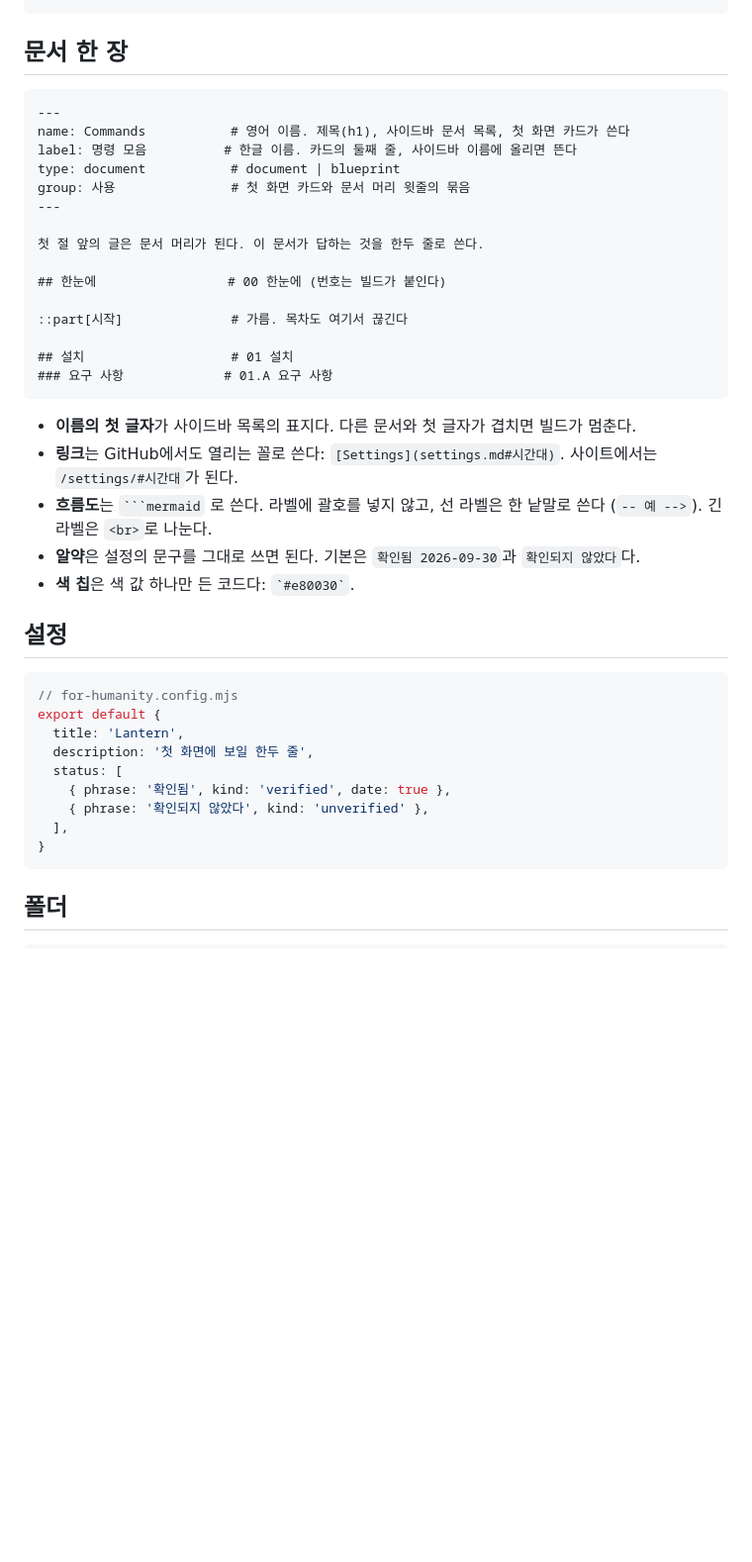
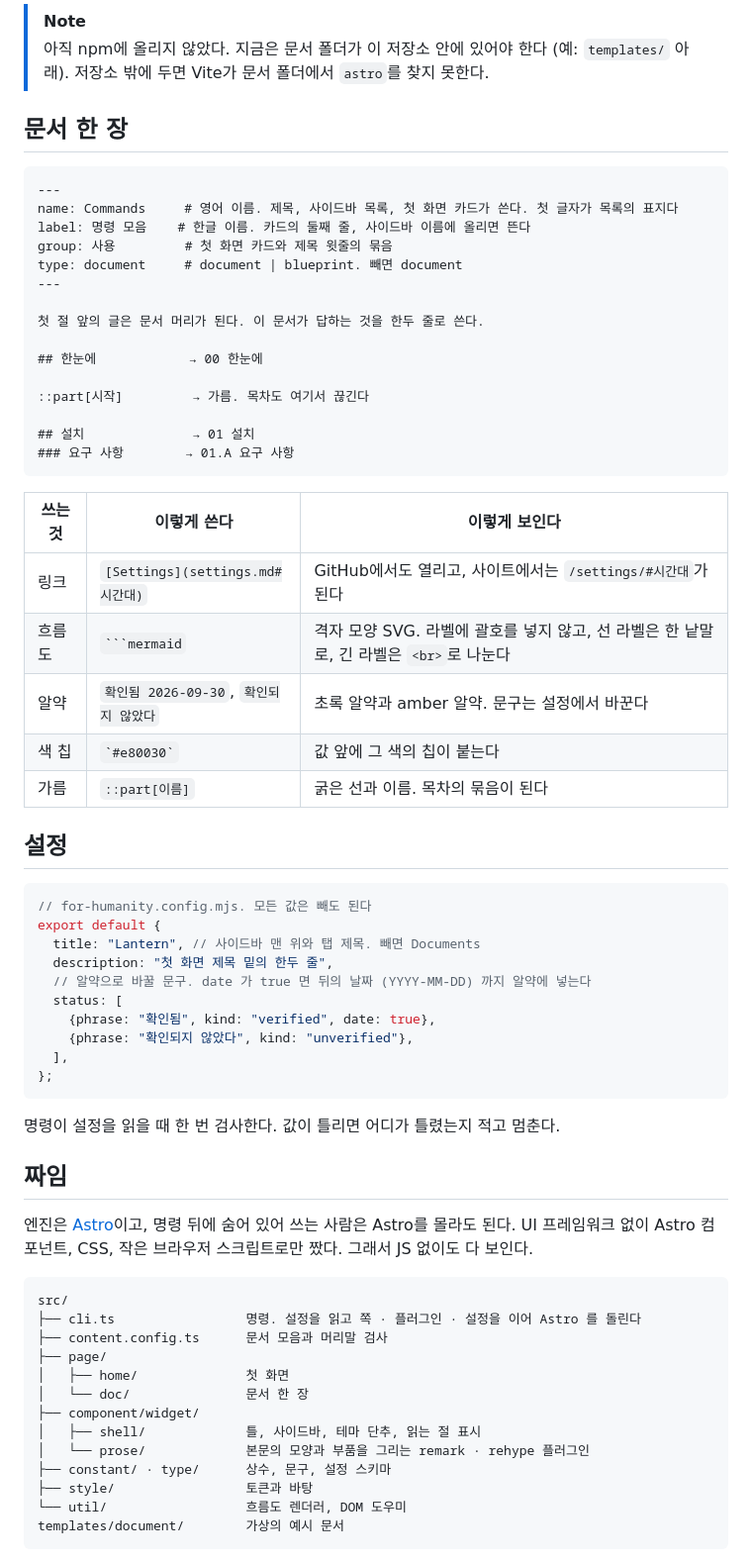
Before and after one commit to minu-ha/for-humanity, a Markdown page: README.md, the part around the change printed below. Shown: that part at 99% size. GitHub-like rendering; blank space fills up the shorter version.

`````diff
--- a/README.md
+++ b/README.md
@@ -40,45 +69,71 @@ for-humanity preview docs
 ```
+
+> [!NOTE]
+> 아직 npm에 올리지 않았다. 지금은 문서 폴더가 이 저장소 안에 있어야 한다 (예: `templates/` 아래).
+> 저장소 밖에 두면 Vite가 문서 폴더에서 `astro`를 찾지 못한다.
 
 ## 문서 한 장
 
 ```markdown
 ---
-name: Commands           # 영어 이름. 제목(h1), 사이드바 문서 목록, 첫 화면 카드가 쓴다
-label: 명령 모음          # 한글 이름. 카드의 둘째 줄, 사이드바 이름에 올리면 뜬다
-type: document           # document | blueprint
-group: 사용               # 첫 화면 카드와 문서 머리 윗줄의 묶음
+name: Commands     # 영어 이름. 제목, 사이드바 목록, 첫 화면 카드가 쓴다. 첫 글자가 목록의 표지다
+label: 명령 모음    # 한글 이름. 카드의 둘째 줄, 사이드바 이름에 올리면 뜬다
+group: 사용         # 첫 화면 카드와 제목 윗줄의 묶음
+type: document     # document | blueprint. 빼면 document
 ---
 
 첫 절 앞의 글은 문서 머리가 된다. 이 문서가 답하는 것을 한두 줄로 쓴다.
 
-## 한눈에                 # 00 한눈에 (번호는 빌드가 붙인다)
+## 한눈에            → 00 한눈에
 
-::part[시작]              # 가름. 목차도 여기서 끊긴다
+::part[시작]         → 가름. 목차도 여기서 끊긴다
 
-## 설치                   # 01 설치
-### 요구 사항             # 01.A 요구 사항
+## 설치              → 01 설치
+### 요구 사항        → 01.A 요구 사항
 ```
 
-- **이름의 첫 글자**가 사이드바 목록의 표지다. 다른 문서와 첫 글자가 겹치면 빌드가 멈춘다.
-- **링크**는 GitHub에서도 열리는 꼴로 쓴다: `[Settings](settings.md#시간대)`. 사이트에서는 `/settings/#시간대`가 된다.
-- **흐름도**는 ```` ```mermaid ```` 로 쓴다. 라벨에 괄호를 넣지 않고, 선 라벨은 한 낱말로 쓴다 (`-- 예 -->`). 긴 라벨은 `<br>`로 나눈다.
-- **알약**은 설정의 문구를 그대로 쓰면 된다. 기본은 `확인됨 2026-09-30`과 `확인되지 않았다`다.
-- **색 칩**은 색 값 하나만 든 코드다: `` `#e80030` ``.
+| 쓰는 것 | 이렇게 쓴다                            | 이렇게 보인다                                                                          |
+|---------|----------------------------------------|----------------------------------------------------------------------------------------|
+| 링크    | `[Settings](settings.md#시간대)`       | GitHub에서도 열리고, 사이트에서는 `/settings/#시간대`가 된다                           |
+| 흐름도  | ```` ```mermaid ````                   | 격자 모양 SVG. 라벨에 괄호를 넣지 않고, 선 라벨은 한 낱말로, 긴 라벨은 `<br>`로 나눈다 |
+| 알약    | `확인됨 2026-09-30`, `확인되지 않았다` | 초록 알약과 amber 알약. 문구는 설정에서 바꾼다                                         |
+| 색 칩   | `` `#e80030` ``                        | 값 앞에 그 색의 칩이 붙는다                                                            |
+| 가름    | `::part[이름]`                         | 굵은 선과 이름. 목차의 묶음이 된다                                                     |
 
 ## 설정
 
 ```js
-// for-humanity.config.mjs
+// for-humanity.config.mjs. 모든 값은 빼도 된다
 export default {
-  title: 'Lantern',
-  description: '첫 화면에 보일 한두 줄',
+  title: "Lantern", // 사이드바 맨 위와 탭 제목. 빼면 Documents
+  description: "첫 화면 제목 밑의 한두 줄",
+  // 알약으로 바꿀 문구. date 가 true 면 뒤의 날짜 (YYYY-MM-DD) 까지 알약에 넣는다
   status: [
-    { phrase: '확인됨', kind: 'verified', date: true },
-    { phrase: '확인되지 않았다', kind: 'unverified' },
+    {phrase: "확인됨", kind: "verified", date: true},
+    {phrase: "확인되지 않았다", kind: "unverified"},
   ],
-}
+};
 ```
 
-## 폴더
+명령이 설정을 읽을 때 한 번 검사한다. 값이 틀리면 어디가 틀렸는지 적고 멈춘다.
 
+## 짜임
+
+엔진은 [Astro](https://astro.build)이고, 명령 뒤에 숨어 있어 쓰는 사람은 Astro를 몰라도 된다.
+UI 프레임워크 없이 Astro 컴포넌트, CSS, 작은 브라우저 스크립트로만 짰다. 그래서 JS 없이도 다 보인다.
+
+```text
+src/
+├── cli.ts                 명령. 설정을 읽고 쪽 · 플러그인 · 설정을 이어 Astro 를 돌린다
+├── content.config.ts      문서 모음과 머리말 검사
+├── page/
+│   ├── home/              첫 화면
+│   └── doc/               문서 한 장
+├── component/widget/
+│   ├── shell/             틀, 사이드바, 테마 단추, 읽는 절 표시
+│   └── prose/             본문의 모양과 부품을 그리는 remark · rehype 플러그인
+├── constant/ · type/      상수, 문구, 설정 스키마
+├── style/                 토큰과 바탕
+└── util/                  흐름도 렌더러, DOM 도우미
+templates/document/        가상의 예시 문서
 ```
`````
Also changed, not shown: other parts of README.md (+76 -24 lines), .github/readme/commands-dark.png (added), .github/readme/commands-light.png (added), 1 other file.
